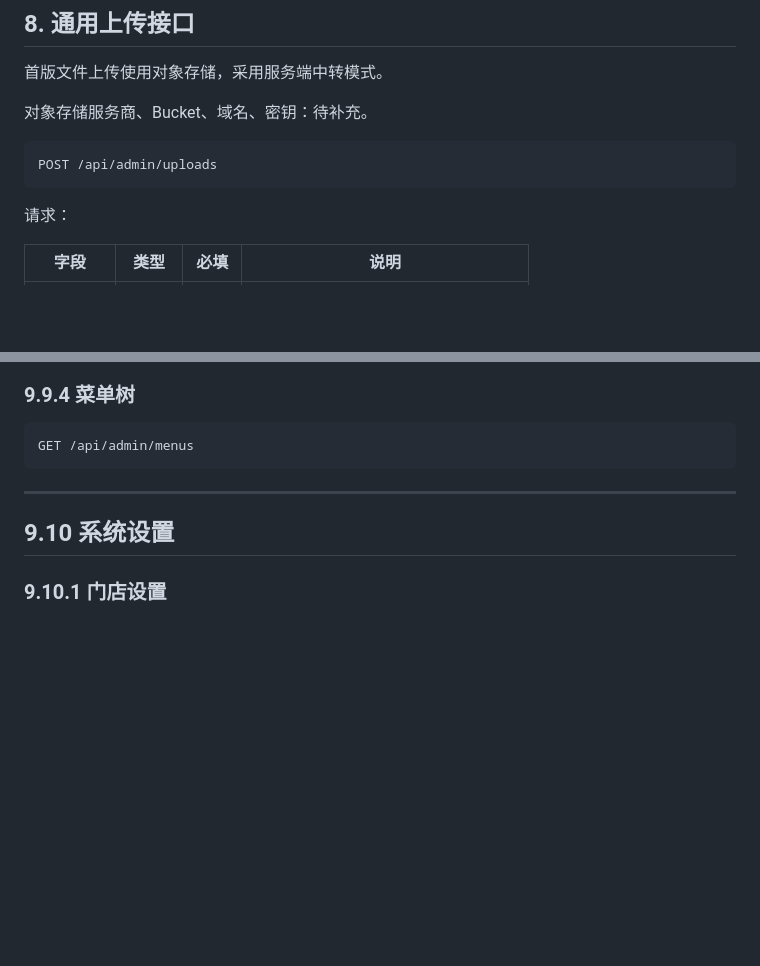
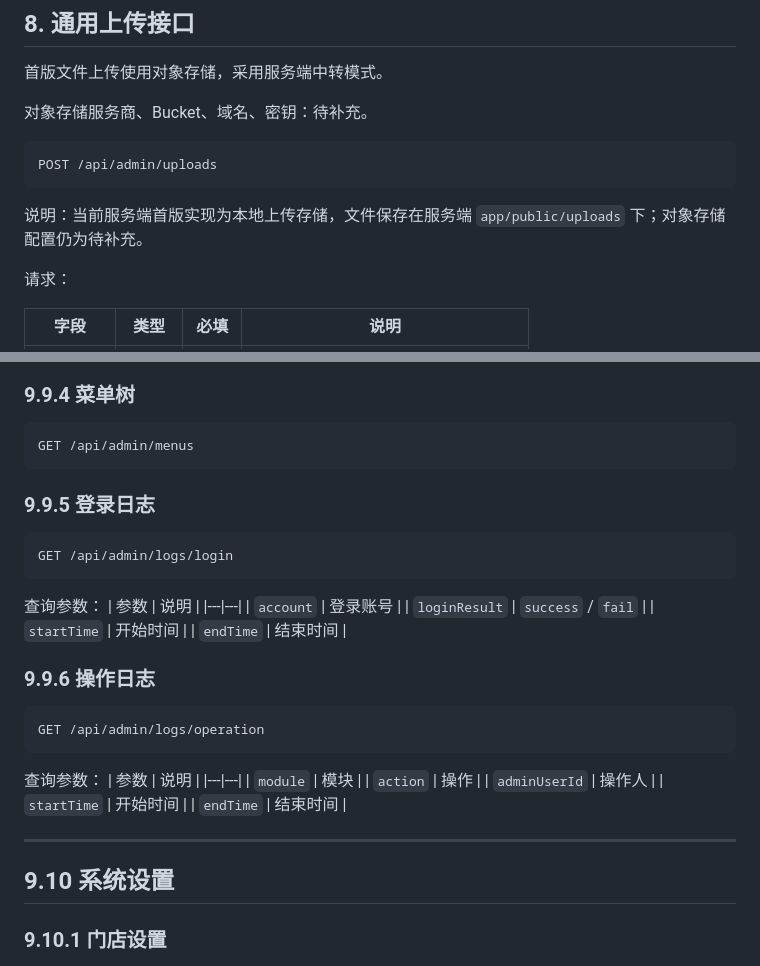
Before and after one commit to Yuchnxi/Owl-Coffee, a Markdown page: docs/api-spec.md, 2 parts joined by grey strips. GitHub-like rendering; blank space fills up the shorter version.

Commit message:
docs(server): 同步服务端接口收尾文档

````diff
--- a/docs/api-spec.md
+++ b/docs/api-spec.md
@@ -280,6 +280,8 @@ POST /api/app/auth/refresh
 ```txt
 POST /api/admin/uploads
 ```
+
+说明：当前服务端首版实现为本地上传存储，文件保存在服务端 `app/public/uploads` 下；对象存储配置仍为待补充。
 
 请求：
 
@@ -934,6 +936,33 @@ PUT /api/admin/roles/{roleId}/menus
 ```txt
 GET /api/admin/menus
 ```
+
+### 9.9.5 登录日志
+```txt
+GET /api/admin/logs/login
+```
+
+查询参数：
+| 参数 | 说明 |
+|---|---|
+| `account` | 登录账号 |
+| `loginResult` | `success` / `fail` |
+| `startTime` | 开始时间 |
+| `endTime` | 结束时间 |
+
+### 9.9.6 操作日志
+```txt
+GET /api/admin/logs/operation
+```
+
+查询参数：
+| 参数 | 说明 |
+|---|---|
+| `module` | 模块 |
+| `action` | 操作 |
+| `adminUserId` | 操作人 |
+| `startTime` | 开始时间 |
+| `endTime` | 结束时间 |
 
 ---
 
````
